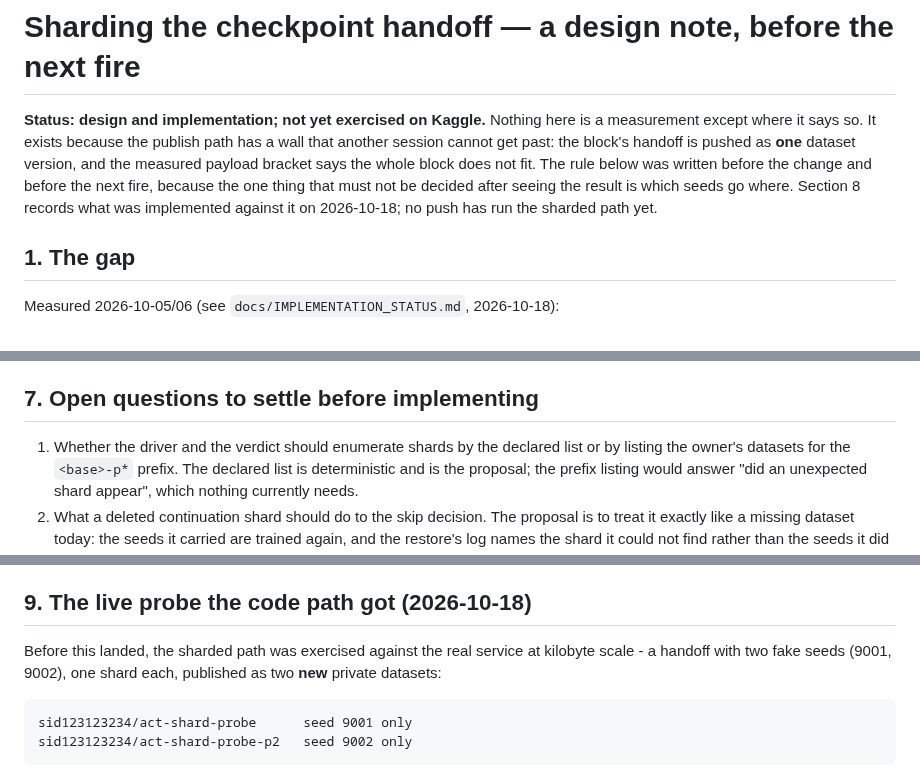
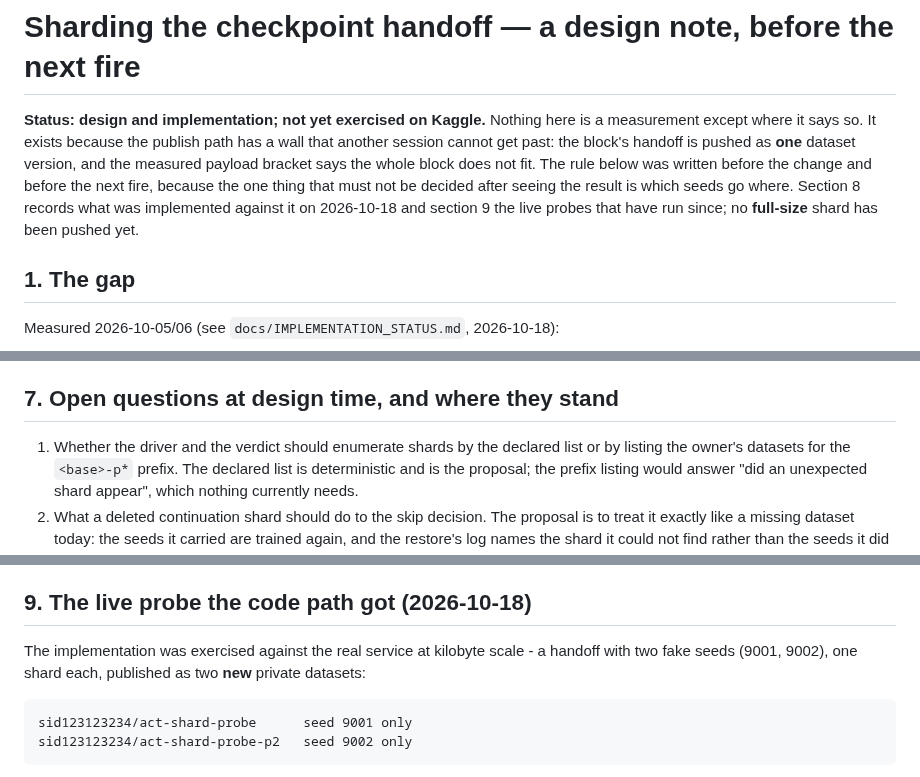
Before and after one commit to shoutsid/act-lab, a Markdown page: docs/handoff-sharding-design.md, 3 parts joined by grey strips. Rendered like a GitHub page.

Commit message:
Correct the design note's status after its own probes ran
The note still said no sharded push had run and that its open questions were
"before implementing"; both are now false. Say that the implementation is
probed at kilobyte scale and that only a full-size shard is untested, and
reword the open-questions heading to what it is.

🤖 Generated with Codebuff
Co-Authored-By: Codebuff <noreply@codebuff.com>

````diff
--- a/docs/handoff-sharding-design.md
+++ b/docs/handoff-sharding-design.md
@@ -6,7 +6,8 @@ another session cannot get past: the block's handoff is pushed as **one** datase
 the measured payload bracket says the whole block does not fit. The rule below was written
 before the change and before the next fire, because the one thing that must not be decided
 after seeing the result is which seeds go where. Section 8 records what was implemented
-against it on 2026-10-18; no push has run the sharded path yet.
+against it on 2026-10-18 and section 9 the live probes that have run since; no **full-size**
+shard has been pushed yet.
 
 ## 1. The gap
 
@@ -103,7 +105,7 @@ either axis.
 - A **health count that double-counts a seed** would mean the shard rule leaked overlap;
   disjointness is asserted rather than trusted.
 
-## 7. Open questions to settle before implementing
+## 7. Open questions at design time, and where they stand
 
 1. Whether the driver and the verdict should enumerate shards by the declared list or by
    listing the owner's datasets for the `<base>-p*` prefix. The declared list is deterministic
@@ -138,9 +140,9 @@ measurement, and the falsifier in section 6 is what it would mean if it did not.
 
 ## 9. The live probe the code path got (2026-10-18)
 
-Before this landed, the sharded path was exercised against the real service at
-kilobyte scale - a handoff with two fake seeds (9001, 9002), one shard each, published as
-two **new** private datasets:
+The implementation was exercised against the real service at kilobyte scale - a handoff
+with two fake seeds (9001, 9002), one shard each, published as two **new** private
+datasets:
 
 ```
 sid123123234/act-shard-probe      seed 9001 only
````
Also changed, not shown: other parts of docs/handoff-sharding-design.md (+3 -2 lines).
